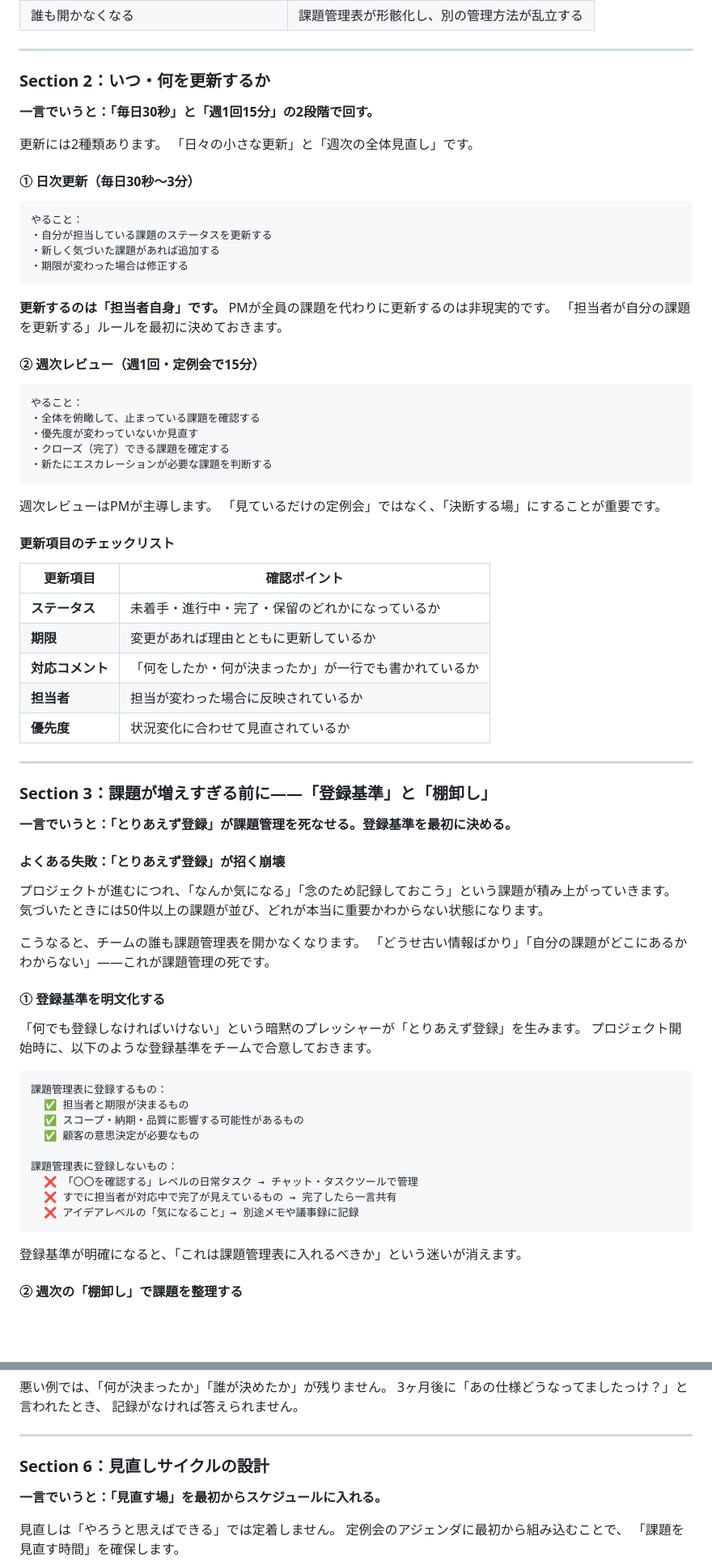
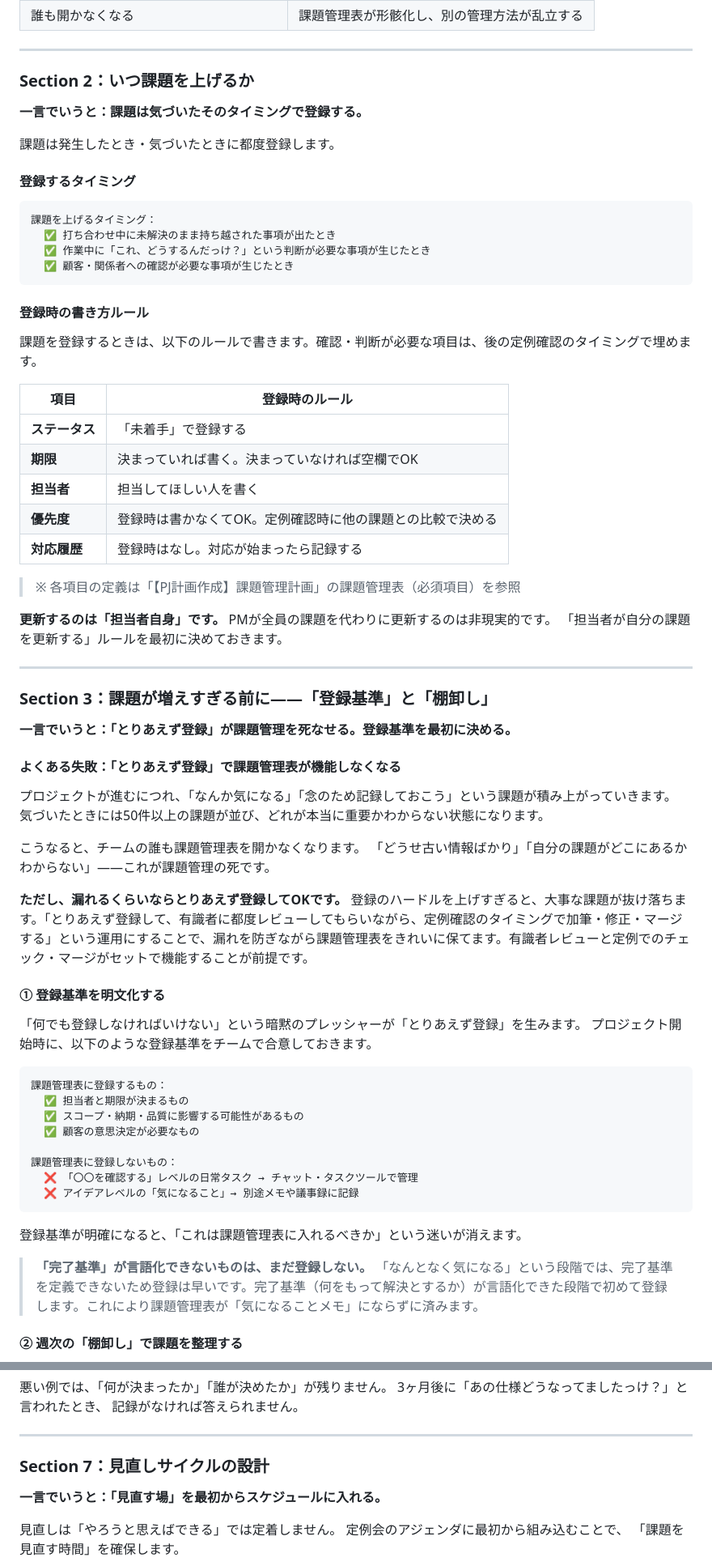
Before and after one commit to mito-work/learning-pm, a Markdown page: tougou-kanri-keiyaku-kanri/jikko-kanshi-kontororu/teikiteki_na_kadai_koshin_kokyaku_tono_kadai_kyoyu_minaoshi_contents.md, 2 parts joined by grey strips. Shown at 81% size. Drawn GitHub-style; blank space fills up the shorter version.

````diff
--- a/tougou-kanri-keiyaku-kanri/jikko-kanshi-kontororu/teikiteki_na_kadai_koshin_kokyaku_tono_kadai_kyoyu_minaoshi_contents.md
+++ b/tougou-kanri-keiyaku-kanri/jikko-kanshi-kontororu/teikiteki_na_kadai_koshin_kokyaku_tono_kadai_kyoyu_minaoshi_contents.md
@@ -58,48 +58,38 @@
 
 ---
 
-### Section 2：いつ・何を更新するか
+### Section 2：いつ課題を上げるか
 
-**一言でいうと：「毎日30秒」と「週1回15分」の2段階で回す。**
+**一言でいうと：課題は気づいたそのタイミングで登録する。**
 
-更新には2種類あります。
-「日々の小さな更新」と「週次の全体見直し」です。
+課題は発生したとき・気づいたときに都度登録します。
 
-#### ① 日次更新（毎日30秒〜3分）
+#### 登録するタイミング
 
 ```
-やること：
-・自分が担当している課題のステータスを更新する
-・新しく気づいた課題があれば追加する
-・期限が変わった場合は修正する
+課題を上げるタイミング：
+  ✅ 打ち合わせ中に未解決のまま持ち越された事項が出たとき
+  ✅ 作業中に「これ、どうするんだっけ？」という判断が必要な事項が生じたとき
+  ✅ 顧客・関係者への確認が必要な事項が生じたとき
 ```
+
+#### 登録時の書き方ルール
+
+課題を登録するときは、以下のルールで書きます。確認・判断が必要な項目は、後の定例確認のタイミングで埋めます。
+
+| 項目 | 登録時のルール |
+|------|-------------|
+| **ステータス** | 「未着手」で登録する |
+| **期限** | 決まっていれば書く。決まっていなければ空欄でOK |
+| **担当者** | 担当してほしい人を書く |
+| **優先度** | 登録時は書かなくてOK。定例確認時に他の課題との比較で決める |
+| **対応履歴** | 登録時はなし。対応が始まったら記録する |
+
+> ※ 各項目の定義は「【PJ計画作成】課題管理計画」の課題管理表（必須項目）を参照
 
 **更新するのは「担当者自身」です。**
 PMが全員の課題を代わりに更新するのは非現実的です。
 「担当者が自分の課題を更新する」ルールを最初に決めておきます。
-
-#### ② 週次レビュー（週1回・定例会で15分）
-
-```
-やること：
-・全体を俯瞰して、止まっている課題を確認する
-・優先度が変わっていないか見直す
-・クローズ（完了）できる課題を確定する
-・新たにエスカレーションが必要な課題を判断する
-```
-
-週次レビューはPMが主導します。
-「見ているだけの定例会」ではなく、「決断する場」にすることが重要です。
-
-#### 更新項目のチェックリスト
-
-| 更新項目 | 確認ポイント |
-|--------|-----------|
-| **ステータス** | 未着手・進行中・完了・保留のどれかになっているか |
-| **期限** | 変更があれば理由とともに更新しているか |
-| **対応コメント** | 「何をしたか・何が決まったか」が一行でも書かれているか |
-| **担当者** | 担当が変わった場合に反映されているか |
-| **優先度** | 状況変化に合わせて見直されているか |
 
 ---
 
@@ -107,13 +97,16 @@ PMが全員の課題を代わりに更新するのは非現実的です。
 
 **一言でいうと：「とりあえず登録」が課題管理を死なせる。登録基準を最初に決める。**
 
-#### よくある失敗：「とりあえず登録」が招く崩壊
+#### よくある失敗：「とりあえず登録」で課題管理表が機能しなくなる
 
 プロジェクトが進むにつれ、「なんか気になる」「念のため記録しておこう」という課題が積み上がっていきます。
 気づいたときには50件以上の課題が並び、どれが本当に重要かわからない状態になります。
 
 こうなると、チームの誰も課題管理表を開かなくなります。
 「どうせ古い情報ばかり」「自分の課題がどこにあるかわからない」——これが課題管理の死です。
+
+**ただし、漏れるくらいならとりあえず登録してOKです。**
+登録のハードルを上げすぎると、大事な課題が抜け落ちます。「とりあえず登録して、有識者に都度レビューしてもらいながら、定例確認のタイミングで加筆・修正・マージする」という運用にすることで、漏れを防ぎながら課題管理表をきれいに保てます。有識者レビューと定例でのチェック・マージがセットで機能することが前提です。
 
 #### ① 登録基準を明文化する
 
@@ -128,11 +121,13 @@ PMが全員の課題を代わりに更新するのは非現実的です。
 
 課題管理表に登録しないもの：
   ❌ 「〇〇を確認する」レベルの日常タスク → チャット・タスクツールで管理
-  ❌ すでに担当者が対応中で完了が見えているもの → 完了したら一言共有
   ❌ アイデアレベルの「気になること」→ 別途メモや議事録に記録
 ```
 
 登録基準が明確になると、「これは課題管理表に入れるべきか」という迷いが消えます。
+
+> **「完了基準」が言語化できないものは、まだ登録しない。**
+> 「なんとなく気になる」という段階では、完了基準を定義できないため登録は早いです。完了基準（何をもって解決とするか）が言語化できた段階で初めて登録します。これにより課題管理表が「気になることメモ」にならずに済みます。
 
 #### ② 週次の「棚卸し」で課題を整理する
 
@@ -257,7 +295,7 @@ PMが全員の課題を代わりに更新するのは非現実的です。
 
 ---
 
-### Section 6：見直しサイクルの設計
+### Section 7：見直しサイクルの設計
 
 **一言でいうと：「見直す場」を最初からスケジュールに入れる。**
 
````
Also changed, not shown: other parts of tougou-kanri-keiyaku-kanri/jikko-kanshi-kontororu/teikiteki_na_kadai_koshin_kokyaku_tono_kadai_kyoyu_minaoshi_contents.md (+54 -11 lines), tougou-kanri-keiyaku-kanri/keikaku/pj_keikaku_sakusei_kadai_kanri_keikaku_contents.md (+1 -0 lines).
